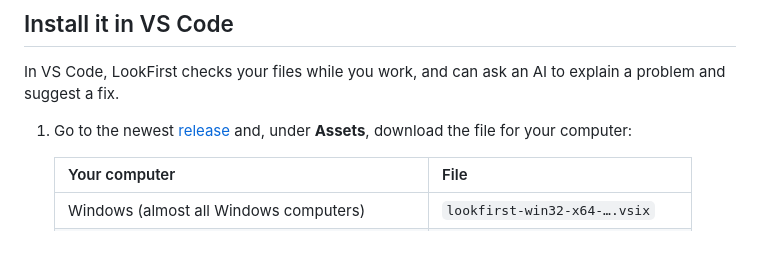
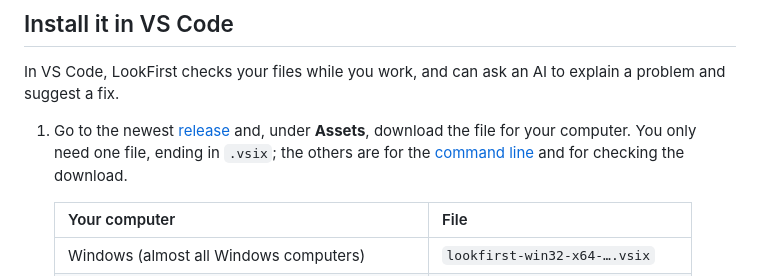
Before and after one commit to Idris1980/lookfirst, a Markdown page: README.md, the part around the change. GitHub-like rendering; blank space fills up the shorter version.

Commit message:
Tydligare val av paket och felmeddelande vid fel plattform

```diff
--- a/README.md
+++ b/README.md
@@ -14,7 +14,7 @@ Open **[idris1980.github.io/lookfirst](https://idris1980.github.io/lookfirst/)**
 
 In VS Code, LookFirst checks your files while you work, and can ask an AI to explain a problem and suggest a fix.
 
-1. Go to the newest [release](https://github.com/Idris1980/lookfirst/releases) and, under **Assets**, download the file for your computer:
+1. Go to the newest [release](https://github.com/Idris1980/lookfirst/releases) and, under **Assets**, download the file for your computer. You only need one file, ending in `.vsix`; the others are for the [command line](docs/command-line.md) and for checking the download.
 
    | Your computer | File |
    | --- | --- |
```
